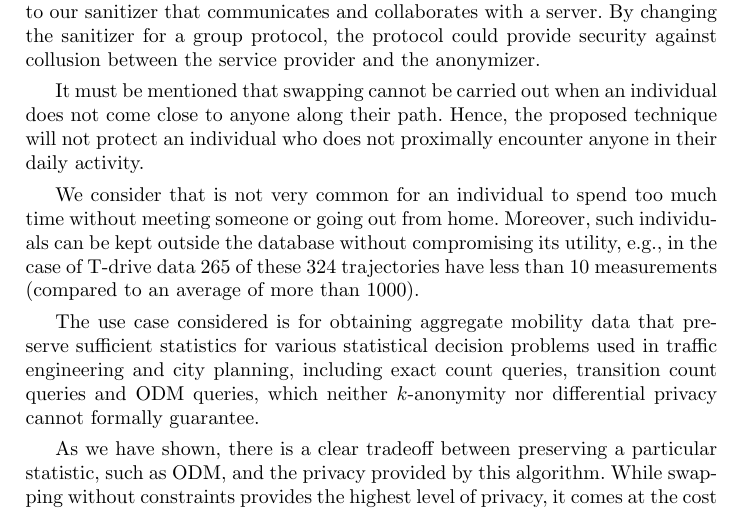
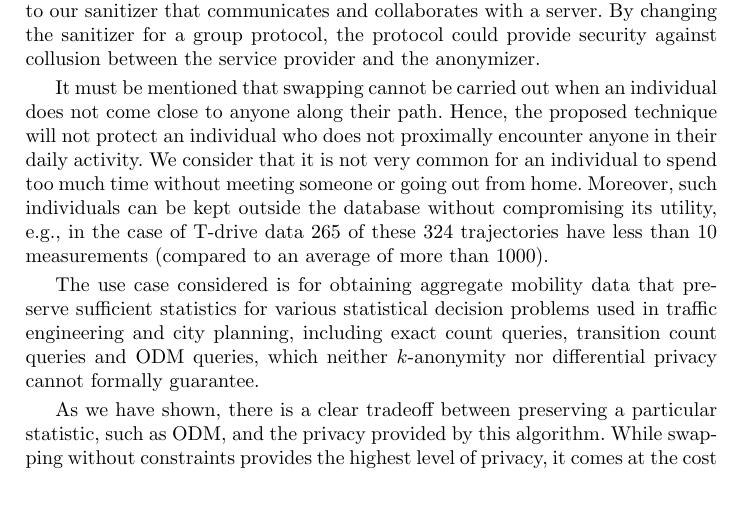
Before and after one commit to lamastex/mob, a LaTeX thesis (longPaper/Trajectory-swapping.tex): part of page 18 of 22 before the commit and part of page 18 of 21 after it, cut so that both start at the same text. Compiled offline with pdfLaTeX.

Commit message:
all edits done, but in a hurry

```diff
--- a/longPaper/Trajectory-swapping.tex
+++ b/longPaper/Trajectory-swapping.tex
@@ -623,8 +610,7 @@ We have simulated our protocol with an offline algorithm. Although, the protocol
 
 It must be mentioned that swapping cannot be carried out when an individual does not come close to anyone along their path.
 Hence, the proposed technique will not protect an individual who does not proximally encounter anyone in their daily activity.
-
-We consider that is not very common for an individual to spend too much time without meeting someone or going out from home. Moreover, such individuals can be kept outside the database without compromising its utility, e.g., in the case of T-drive data 265 of these 324 trajectories have less than 10 measurements (compared to an average of more than 1000).
+We consider that it is not very common for an individual to spend too much time without meeting someone or going out from home. Moreover, such individuals can be kept outside the database without compromising its utility, e.g., in the case of T-drive data 265 of these 324 trajectories have less than 10 measurements (compared to an average of more than 1000).
 
 
 The use case considered is for obtaining aggregate mobility data that preserve sufficient statistics for various statistical decision problems used in traffic engineering and city planning, including exact count queries, transition count queries and ODM queries, which neither $k$-anonymity nor differential privacy cannot formally guarantee.
```
Also changed, not shown: longPaper/Trajectory-swapping.tex (13 more changed lines).
